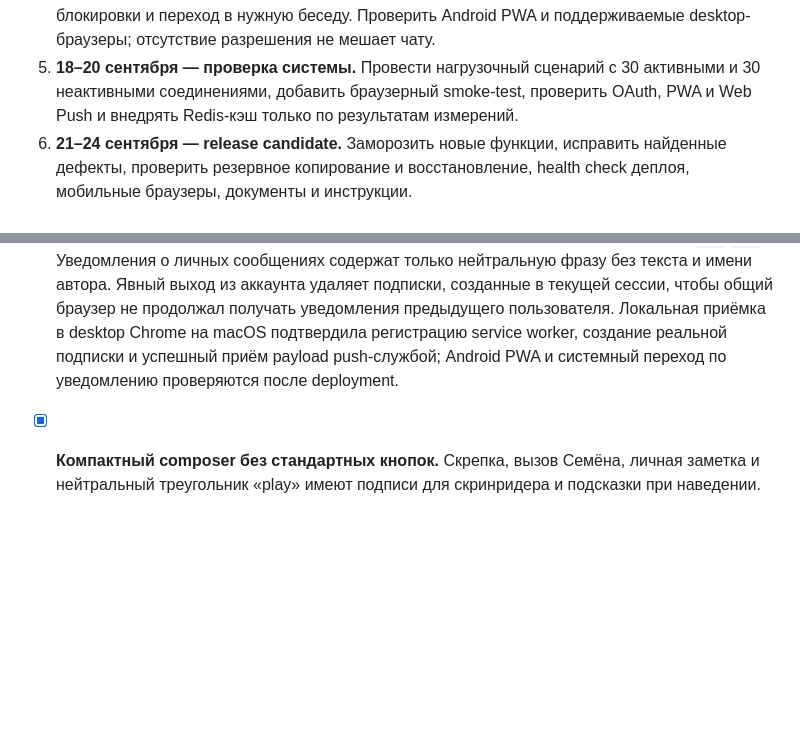
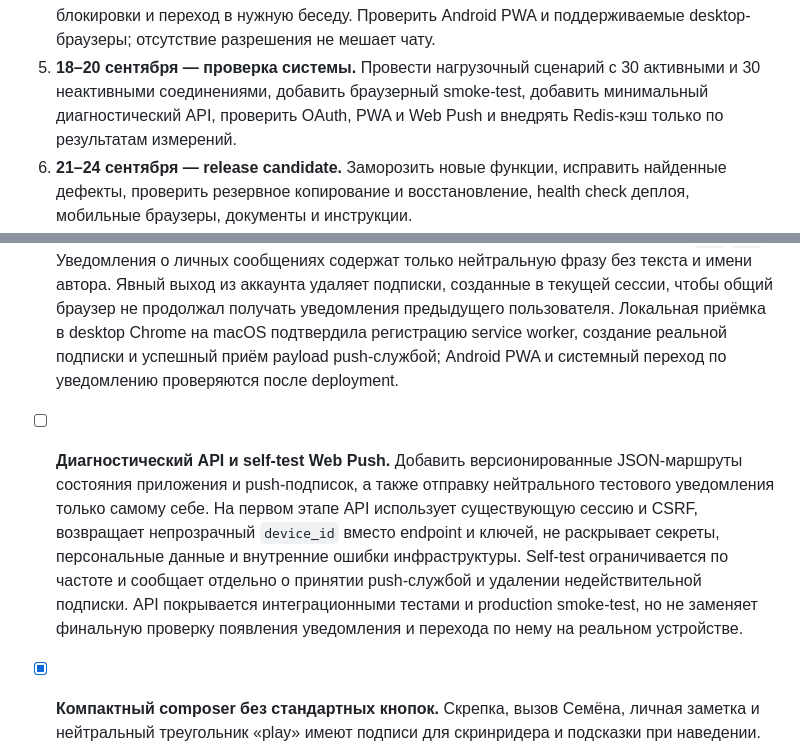
Before and after one commit to aleksey-s-lozhkin/samogon-chat, a Markdown page: docs/product-specification.md, 2 parts joined by grey strips. Drawn GitHub-style; blank space fills up the shorter version.

Commit message:
docs: plan diagnostic push API

```diff
--- a/docs/product-specification.md
+++ b/docs/product-specification.md
@@ -35,8 +35,8 @@ production smoke-test, проверки журналов, резервного
    и поддерживаемые desktop-браузеры; отсутствие разрешения не мешает чату.
 5. **18–20 сентября — проверка системы.** Провести нагрузочный сценарий с 30
    активными и 30 неактивными соединениями, добавить браузерный smoke-test,
-   проверить OAuth, PWA и Web Push и внедрять Redis-кэш только по результатам
-   измерений.
+   добавить минимальный диагностический API, проверить OAuth, PWA и Web Push и
+   внедрять Redis-кэш только по результатам измерений.
 6. **21–24 сентября — release candidate.** Заморозить новые функции, исправить
    найденные дефекты, проверить резервное копирование и восстановление, health
    check деплоя, мобильные браузеры, документы и инструкции.
@@ -252,6 +252,17 @@ production smoke-test, проверки журналов, резервного
   worker, создание реальной подписки и успешный приём payload push-службой;
   Android PWA и системный переход по уведомлению проверяются после deployment.
 
+- [ ] **Диагностический API и self-test Web Push.** Добавить версионированные
+  JSON-маршруты состояния приложения и push-подписок, а также отправку
+  нейтрального тестового уведомления только самому себе. На первом этапе API
+  использует существующую сессию и CSRF, возвращает непрозрачный `device_id`
+  вместо endpoint и ключей, не раскрывает секреты, персональные данные и
+  внутренние ошибки инфраструктуры. Self-test ограничивается по частоте и
+  сообщает отдельно о принятии push-службой и удалении недействительной
+  подписки. API покрывается интеграционными тестами и production smoke-test,
+  но не заменяет финальную проверку появления уведомления и перехода по нему на
+  реальном устройстве.
+
 - [x] **Компактный composer без стандартных кнопок.** Скрепка, вызов Семёна,
   личная заметка и нейтральный треугольник «play» имеют подписи для
   скринридера и подсказки при наведении. На телефоне остаются скрепка и поле
```
Also changed, not shown: docs/architecture.md (+3 -1 lines).
